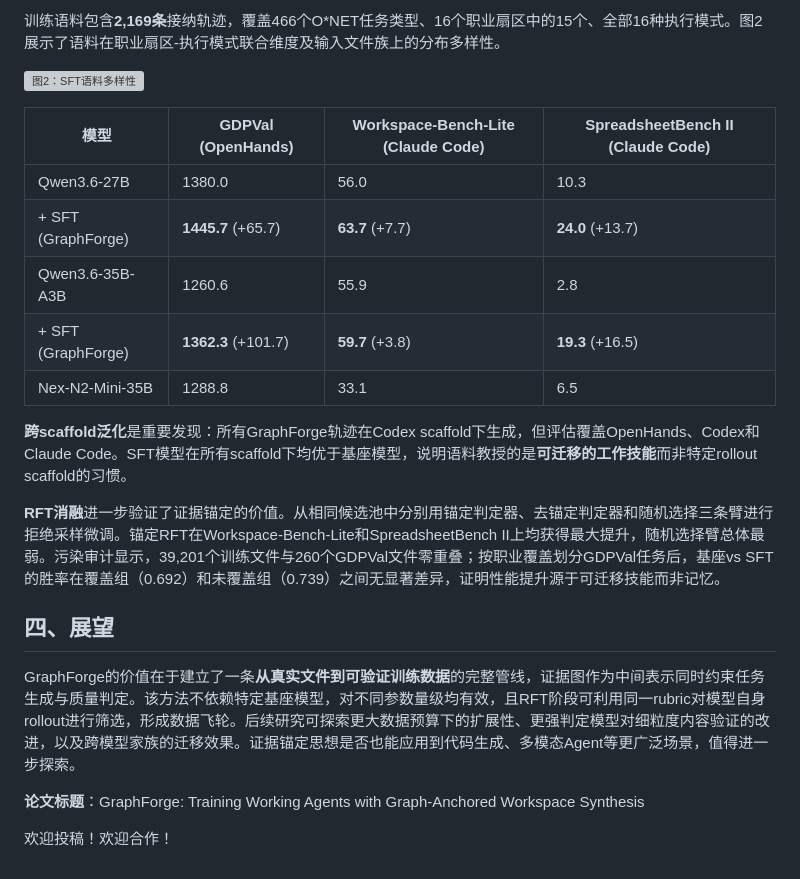
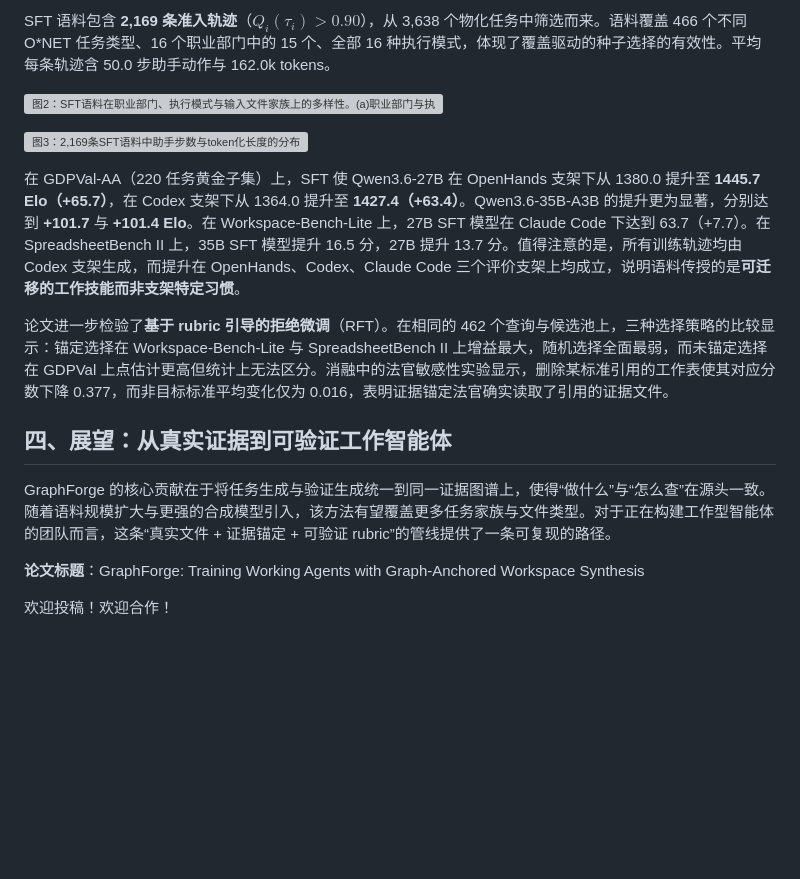
Before and after one commit to AI-PaperDaily/llm-agent-papers, a Markdown page: gongzhonghao/2026-10-02_GraphForge-Training-Working-Agents-with-Graph-Anchored-Workspace-Synthesis.md, the part around one of its changes. Drawn GitHub-style; blank space fills up the shorter version; grey boxes are pictures that could not be loaded.

```diff
--- a/gongzhonghao/2026-10-02_GraphForge-Training-Working-Agents-with-Graph-Anchored-Workspace-Synthesis.md
+++ b/gongzhonghao/2026-10-02_GraphForge-Training-Working-Agents-with-Graph-Anchored-Workspace-Synthesis.md
@@ -40,23 +57,17 @@ $$Q_{i}(\tau)=\frac{\sum_{k\in\mathcal{R}_{i}^{+}}w^{+}_{ik}\,a_{ik}(\tau)-\sum_
 
-训练语料包含**2,169条**接纳轨迹，覆盖466个O*NET任务类型、16个职业扇区中的15个、全部16种执行模式。图2展示了语料在职业扇区-执行模式联合维度及输入文件族上的分布多样性。
+SFT 语料包含 **2,169 条准入轨迹**（$Q_{i}(\tau_{i})>0.90$），从 3,638 个物化任务中筛选而来。语料覆盖 466 个不同 O*NET 任务类型、16 个职业部门中的 15 个、全部 16 种执行模式，体现了覆盖驱动的种子选择的有效性。平均每条轨迹含 50.0 步助手动作与 162.0k tokens。
 
-![图2：SFT语料多样性](https://arxiv.org/html/2609.38923v1/joint_coverage.png)
+![图2：SFT语料在职业部门、执行模式与输入文件家族上的多样性。(a)职业部门与执行模式的联合覆盖，单元颜色按对数刻度表示轨迹数量，灰色为未观察到的组合。(b)物化的输入文件家族，一个任务可使用多个文件家族。](https://arxiv.org/html/2609.38923v1/joint_coverage.png)
 
-| 模型 | GDPVal (OpenHands) | Workspace-Bench-Lite (Claude Code) | SpreadsheetBench II (Claude Code) |
-|------|-------------------|-----------------------------------|----------------------------------|
-| Qwen3.6-27B | 1380.0 | 56.0 | 10.3 |
-| + SFT (GraphForge) | **1445.7** (+65.7) | **63.7** (+7.7) | **24.0** (+13.7) |
-| Qwen3.6-35B-A3B | 1260.6 | 55.9 | 2.8 |
-| + SFT (GraphForge) | **1362.3** (+101.7) | **59.7** (+3.8) | **19.3** (+16.5) |
-| Nex-N2-Mini-35B | 1288.8 | 33.1 | 6.5 |
+![图3：2,169条SFT语料中助手步数与token化长度的分布](https://arxiv.org/html/2609.38923v1/joint_coverage.png)
 
-**跨scaffold泛化**是重要发现：所有GraphForge轨迹在Codex scaffold下生成，但评估覆盖OpenHands、Codex和Claude Code。SFT模型在所有scaffold下均优于基座模型，说明语料教授的是**可迁移的工作技能**而非特定rollout scaffold的习惯。
+在 GDPVal-AA（220 任务黄金子集）上，SFT 使 Qwen3.6-27B 在 OpenHands 支架下从 1380.0 提升至 **1445.7 Elo（+65.7）**，在 Codex 支架下从 1364.0 提升至 **1427.4（+63.4）**。Qwen3.6-35B-A3B 的提升更为显著，分别达到 **+101.7** 与 **+101.4 Elo**。在 Workspace-Bench-Lite 上，27B SFT 模型在 Claude Code 下达到 63.7（+7.7）。在 SpreadsheetBench II 上，35B SFT 模型提升 16.5 分，27B 提升 13.7 分。值得注意的是，所有训练轨迹均由 Codex 支架生成，而提升在 OpenHands、Codex、Claude Code 三个评价支架上均成立，说明语料传授的是**可迁移的工作技能而非支架特定习惯**。
 
-**RFT消融**进一步验证了证据锚定的价值。从相同候选池中分别用锚定判定器、去锚定判定器和随机选择三条臂进行拒绝采样微调。锚定RFT在Workspace-Bench-Lite和SpreadsheetBench II上均获得最大提升，随机选择臂总体最弱。污染审计显示，39,201个训练文件与260个GDPVal文件零重叠；按职业覆盖划分GDPVal任务后，基座vs SFT的胜率在覆盖组（0.692）和未覆盖组（0.739）之间无显著差异，证明性能提升源于可迁移技能而非记忆。
+论文进一步检验了**基于 rubric 引导的拒绝微调**（RFT）。在相同的 462 个查询与候选池上，三种选择策略的比较显示：锚定选择在 Workspace-Bench-Lite 与 SpreadsheetBench II 上增益最大，随机选择全面最弱，而未锚定选择在 GDPVal 上点估计更高但统计上无法区分。消融中的法官敏感性实验显示，删除某标准引用的工作表使其对应分数下降 0.377，而非目标标准平均变化仅为 0.016，表明证据锚定法官确实读取了引用的证据文件。
 
-## 四、展望
+## 四、展望：从真实证据到可验证工作智能体
 
-GraphForge的价值在于建立了一条**从真实文件到可验证训练数据**的完整管线，证据图作为中间表示同时约束任务生成与质量判定。该方法不依赖特定基座模型，对不同参数量级均有效，且RFT阶段可利用同一rubric对模型自身rollout进行筛选，形成数据飞轮。后续研究可探索更大数据预算下的扩展性、更强判定模型对细粒度内容验证的改进，以及跨模型家族的迁移效果。证据锚定思想是否也能应用到代码生成、多模态Agent等更广泛场景，值得进一步探索。
+GraphForge 的核心贡献在于将任务生成与验证生成统一到同一证据图谱上，使得“做什么”与“怎么查”在源头一致。随着语料规模扩大与更强的合成模型引入，该方法有望覆盖更多任务家族与文件类型。对于正在构建工作型智能体的团队而言，这条“真实文件 + 证据锚定 + 可验证 rubric”的管线提供了一条可复现的路径。
 
 **论文标题**：GraphForge: Training Working Agents with Graph-Anchored Workspace Synthesis
 
```
Also changed, not shown: other parts of gongzhonghao/2026-10-02_GraphForge-Training-Working-Agents-with-Graph-Anchored-Workspace-Synthesis.md (+35 -18 lines).
